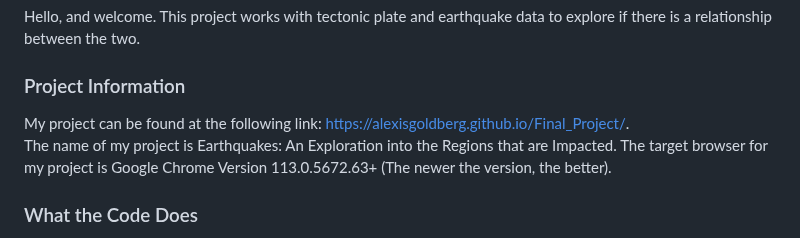
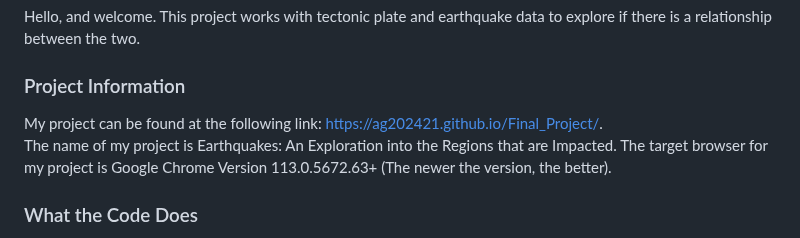
Before and after one commit to ag202421/Final_Project, a Markdown page: README.md, the part around the change. GitHub-like rendering.

```diff
--- a/README.md
+++ b/README.md
@@ -2,7 +2,7 @@
 ### Introduction
 Hello, and welcome. This project works with tectonic plate and earthquake data to explore if there is a relationship between the two.
 ### Project Information
-My project can be found at the following link: https://alexisgoldberg.github.io/Final_Project/. <br>
+My project can be found at the following link: https://ag202421.github.io/Final_Project/. <br>
 The name of my project is Earthquakes: An Exploration into the Regions that are Impacted.
 The target browser for my project is Google Chrome Version 113.0.5672.63+ (The newer the version, the better).
 ### What the Code Does
```
